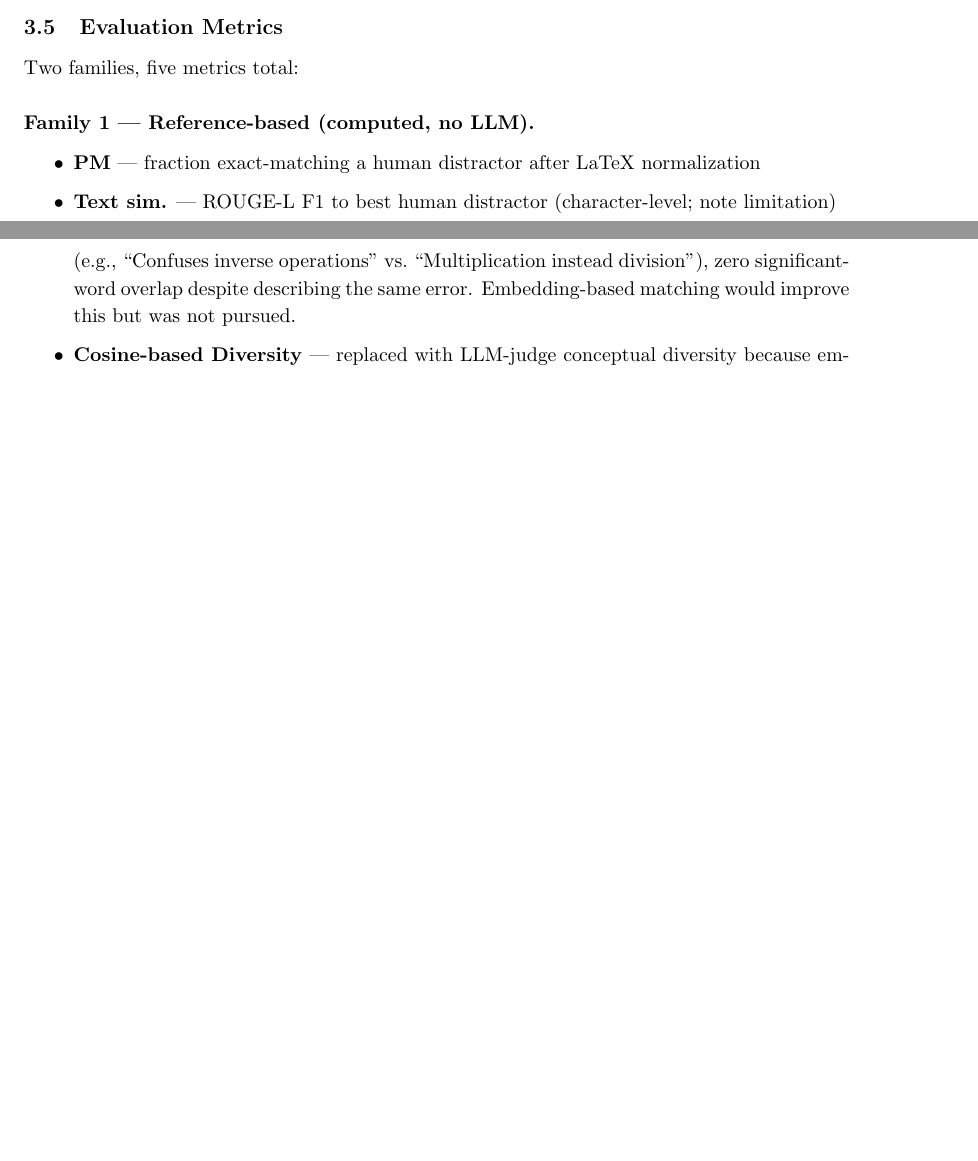
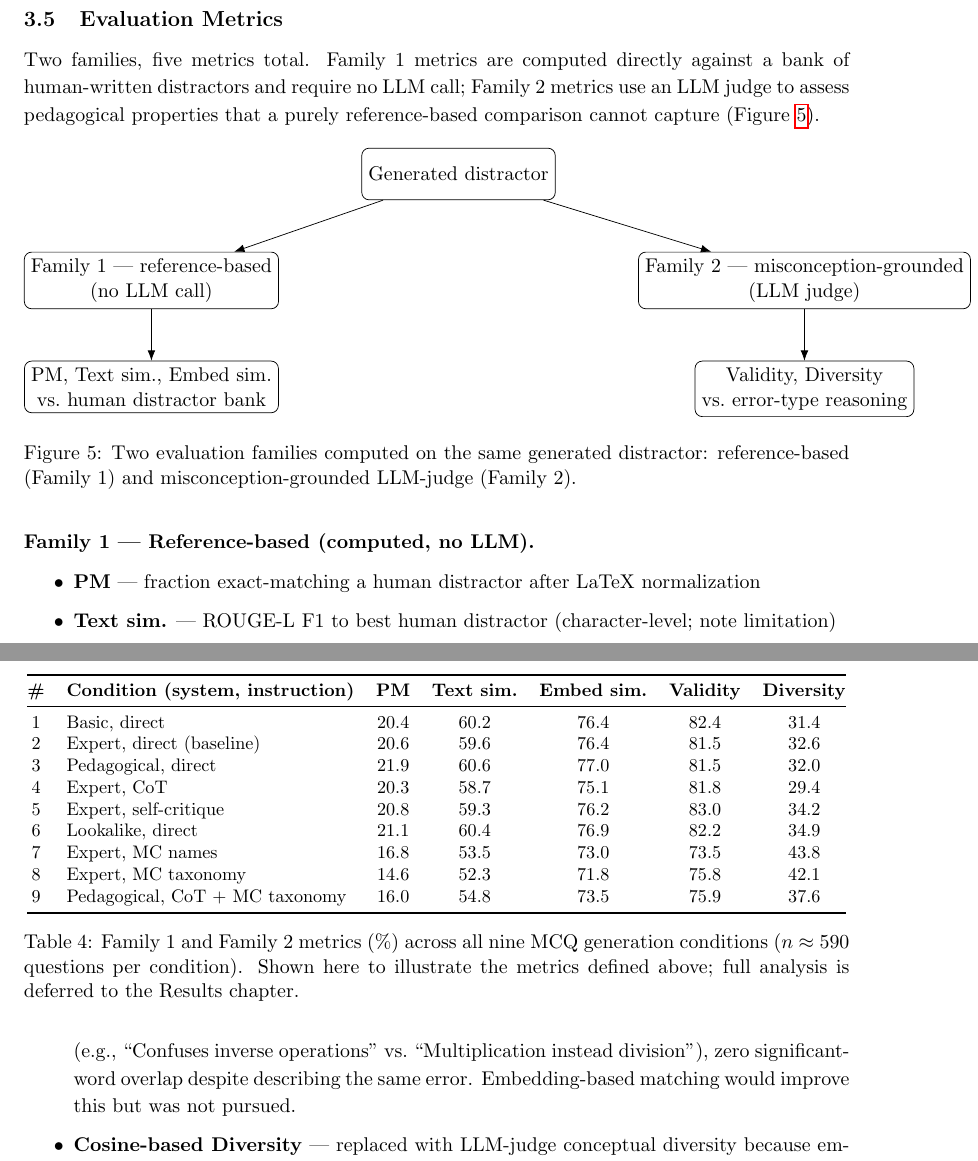
Before and after one commit to hideinkfc/StructPF, a LaTeX thesis (thesis/main.tex, which reads thesis/sections/03-method.tex): two parts of pages 6 and 8 of 9 before the commit and two parts of pages 8 and 9 of 11 after it, joined at a grey line, cut so that both start at the same text, the shorter picture padded with empty space. Compiled offline with pdfLaTeX.

Commit message:
Add tables and diagrams to Method section (output schema, design briefs, first-shot evidence, MCQ metrics, evaluation pipeline)

```diff
--- a/thesis/main.tex
+++ b/thesis/main.tex
@@ -7,6 +7,8 @@
 \usepackage{graphicx}
 \usepackage{hyperref}
 \usepackage{amsmath}
+\usepackage{booktabs}
+\usepackage{array}
 \usepackage{tikz}
 \usetikzlibrary{arrows.meta, positioning}
 \setstretch{1.1}
--- a/thesis/sections/03-method.tex
+++ b/thesis/sections/03-method.tex
@@ -103,7 +160,29 @@ The planned loop (Figure~\ref{fig:refinement-loop}) is: generate an exercise, si
 
 \subsection{Evaluation Metrics}
 
-Two families, five metrics total:
+Two families, five metrics total. Family 1 metrics are computed directly against a bank of human-written distractors and require no LLM call; Family 2 metrics use an LLM judge to assess pedagogical properties that a purely reference-based comparison cannot capture (Figure~\ref{fig:metric-pipeline}).
+
+\begin{figure}[h]
+\centering
+\begin{tikzpicture}[
+    node distance=1.0cm and 1.6cm,
+    box/.style={draw, rounded corners, align=center, minimum width=3.6cm, minimum height=1.0cm},
+    every path/.style={-{Latex[length=2mm]}}
+]
+    \node[box] (dist) {Generated distractor};
+    \node[box, below left=of dist] (f1) {Family 1 — reference-based\\(no LLM call)};
+    \node[box, below right=of dist] (f2) {Family 2 — misconception-grounded\\(LLM judge)};
+    \node[box, below=of f1, minimum width=3.6cm] (f1m) {PM, Text sim., Embed sim.\\vs.\ human distractor bank};
+    \node[box, below=of f2, minimum width=3.6cm] (f2m) {Validity, Diversity\\vs.\ error-type reasoning};
+
+    \draw (dist) -- (f1);
+    \draw (dist) -- (f2);
+    \draw (f1) -- (f1m);
+    \draw (f2) -- (f2m);
+\end{tikzpicture}
+\caption{Two evaluation families computed on the same generated distractor: reference-based (Family 1) and misconception-grounded LLM-judge (Family 2).}
+\label{fig:metric-pipeline}
+\end{figure}
 
 \paragraph{Family 1 — Reference-based (computed, no LLM).}
 \begin{itemize}
@@ -118,6 +197,28 @@ Two families, five metrics total:
     \item \textbf{Diversity} — teacher judge: \textit{``how many distinct error types?''}~Trichotomous (1/2/3 types), normalized to 0.0/0.5/1.0. 3-call self-consistency, median. Captures pedagogical distinctness, not surface-form similarity.
 \end{itemize}
 
+\begin{table}[h]
+\centering
+\small
+\begin{tabular}{@{}clccccc@{}}
+\toprule
+\textbf{\#} & \textbf{Condition (system, instruction)} & \textbf{PM} & \textbf{Text sim.} & \textbf{Embed sim.} & \textbf{Validity} & \textbf{Diversity} \\
+\midrule
+1 & Basic, direct & 20.4 & 60.2 & 76.4 & 82.4 & 31.4 \\
+2 & Expert, direct (baseline) & 20.6 & 59.6 & 76.4 & 81.5 & 32.6 \\
+3 & Pedagogical, direct & 21.9 & 60.6 & 77.0 & 81.5 & 32.0 \\
+4 & Expert, CoT & 20.3 & 58.7 & 75.1 & 81.8 & 29.4 \\
+5 & Expert, self-critique & 20.8 & 59.3 & 76.2 & 83.0 & 34.2 \\
+6 & Lookalike, direct & 21.1 & 60.4 & 76.9 & 82.2 & 34.9 \\
+7 & Expert, MC names & 16.8 & 53.5 & 73.0 & 73.5 & 43.8 \\
+8 & Expert, MC taxonomy & 14.6 & 52.3 & 71.8 & 75.8 & 42.1 \\
+9 & Pedagogical, CoT + MC taxonomy & 16.0 & 54.8 & 73.5 & 75.9 & 37.6 \\
+\bottomrule
+\end{tabular}
+\caption{Family 1 and Family 2 metrics (\%) across all nine MCQ generation conditions ($n \approx 590$ questions per condition). Shown here to illustrate the metrics defined above; full analysis is deferred to the Results chapter.}
+\label{tab:mcq-metrics}
+\end{table}
+
 \paragraph{Dropped metrics (for reference).}
 % TODO: expand each into full justification paragraphs
 \begin{itemize}
```
Also changed, not shown: thesis/sections/03-method.tex (63 more changed lines).
